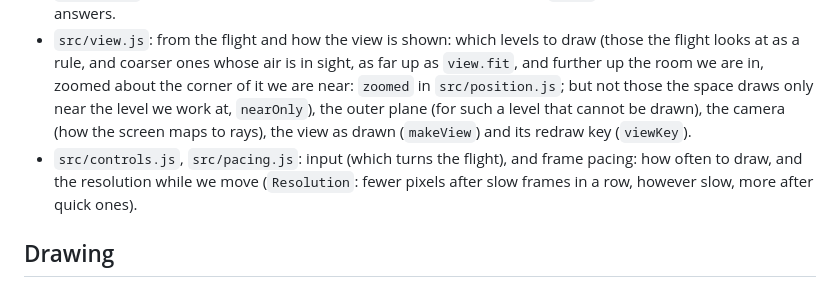
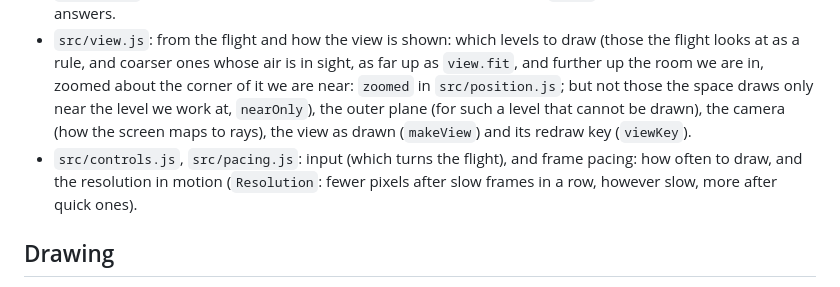
Before and after one commit to bhosmer/fw, a Markdown page: docs/architecture.md, the part around one of its changes. GitHub-like rendering.

Commit message:
Flying: the line on pacing within its budget
Co-Authored-By: Claude Opus 5.5 <noreply@anthropic.com>

```diff
--- a/docs/architecture.md
+++ b/docs/architecture.md
@@ -26,7 +26,7 @@ Two planes are the world's, not any level's, and are handled where levels are as
 - `src/position.js`: where we are, as digits at every level; each level's record (`levels`).
 - `src/air.js`: asking the world what the shader asks of it, in JavaScript (`airAt`), and a gradient of such answers.
 - `src/view.js`: from the flight and how the view is shown: which levels to draw (those the flight looks at as a rule, and coarser ones whose air is in sight, as far up as `view.fit`, and further up the room we are in, zoomed about the corner of it we are near: `zoomed` in `src/position.js`; but not those the space draws only near the level we work at, `nearOnly`), the outer plane (for such a level that cannot be drawn), the camera (how the screen maps to rays), the view as drawn (`makeView`) and its redraw key (`viewKey`).
-- `src/controls.js`, `src/pacing.js`: input (which turns the flight), and frame pacing: how often to draw, and the resolution while we move (`Resolution`: fewer pixels after slow frames in a row, however slow, more after quick ones).
+- `src/controls.js`, `src/pacing.js`: input (which turns the flight), and frame pacing: how often to draw, and the resolution in motion (`Resolution`: fewer pixels after slow frames in a row, however slow, more after quick ones).
 
 ## Drawing
 <!-- files: src/renderer.js,src/frame.js,src/look.js,src/gl.js,src/shaders.js,src/schemes.js  budget: 1100  verified: eb72ec5 -->
```
Also changed, not shown: other parts of docs/architecture.md (+1 -1 lines).
